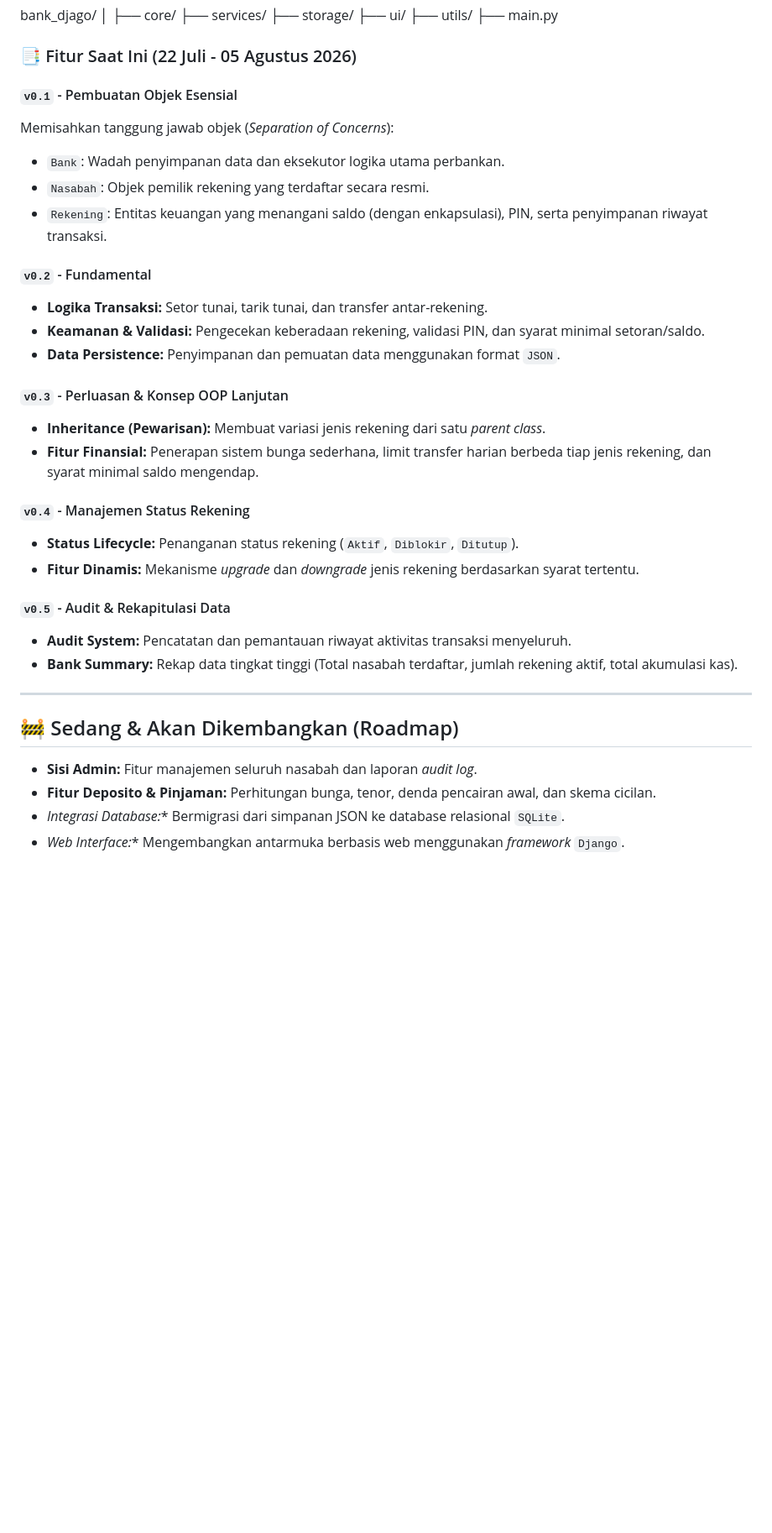
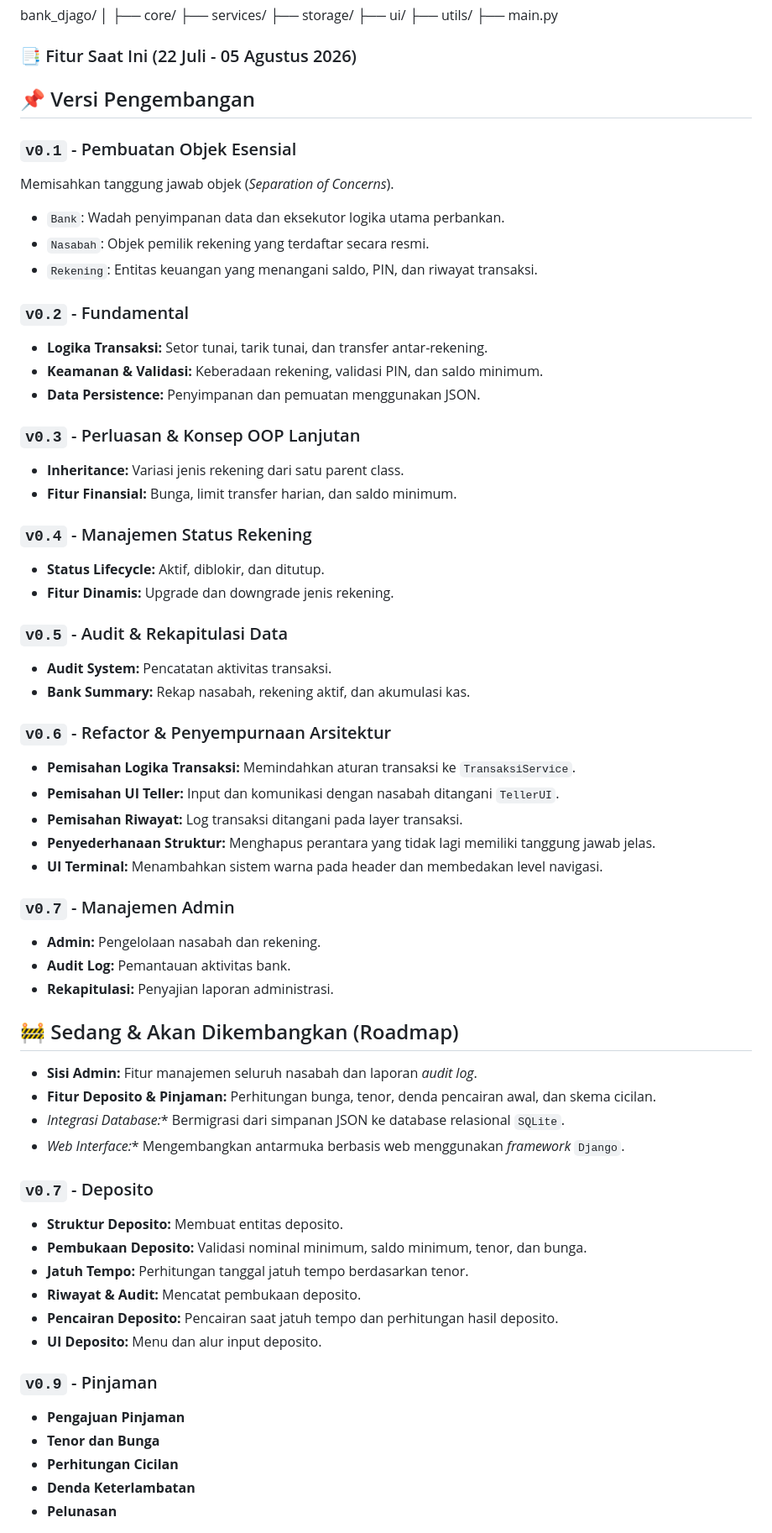
Before and after one commit to nikowahyup/bank_djago, a Markdown page: README.md, the part around one of its changes. Shown at 84% size. GitHub-like rendering; blank space fills up the shorter version.

```diff
--- a/README.md
+++ b/README.md
@@ -43,30 +43,43 @@ bank_djago/
 
 ### 📑 Fitur Saat Ini (22 Juli - 05 Agustus 2026)
 
-#### `v0.1` - Pembuatan Objek Esensial
-Memisahkan tanggung jawab objek (*Separation of Concerns*):
-* `Bank`: Wadah penyimpanan data dan eksekutor logika utama perbankan.
-* `Nasabah`: Objek pemilik rekening yang terdaftar secara resmi.
-* `Rekening`: Entitas keuangan yang menangani saldo (dengan enkapsulasi), PIN, serta penyimpanan riwayat transaksi.
+## 📌 Versi Pengembangan
 
-#### `v0.2` - Fundamental
-* **Logika Transaksi:** Setor tunai, tarik tunai, dan transfer antar-rekening.
-* **Keamanan & Validasi:** Pengecekan keberadaan rekening, validasi PIN, dan syarat minimal setoran/saldo.
-* **Data Persistence:** Penyimpanan dan pemuatan data menggunakan format `JSON`.
+### `v0.1` - Pembuatan Objek Esensial
+Memisahkan tanggung jawab objek (*Separation of Concerns*).
 
-#### `v0.3` - Perluasan & Konsep OOP Lanjutan
-* **Inheritance (Pewarisan):** Membuat variasi jenis rekening dari satu *parent class*.
-* **Fitur Finansial:** Penerapan sistem bunga sederhana, limit transfer harian berbeda tiap jenis rekening, dan syarat minimal saldo mengendap.
+- `Bank`: Wadah penyimpanan data dan eksekutor logika utama perbankan.
+- `Nasabah`: Objek pemilik rekening yang terdaftar secara resmi.
+- `Rekening`: Entitas keuangan yang menangani saldo, PIN, dan riwayat transaksi.
 
-#### `v0.4` - Manajemen Status Rekening
-* **Status Lifecycle:** Penanganan status rekening (`Aktif`, `Diblokir`, `Ditutup`).
-* **Fitur Dinamis:** Mekanisme *upgrade* dan *downgrade* jenis rekening berdasarkan syarat tertentu.
+### `v0.2` - Fundamental
+- **Logika Transaksi:** Setor tunai, tarik tunai, dan transfer antar-rekening.
+- **Keamanan & Validasi:** Keberadaan rekening, validasi PIN, dan saldo minimum.
+- **Data Persistence:** Penyimpanan dan pemuatan menggunakan JSON.
 
-#### `v0.5` - Audit & Rekapitulasi Data
-* **Audit System:** Pencatatan dan pemantauan riwayat aktivitas transaksi menyeluruh.
-* **Bank Summary:** Rekap data tingkat tinggi (Total nasabah terdaftar, jumlah rekening aktif, total akumulasi kas).
+### `v0.3` - Perluasan & Konsep OOP Lanjutan
+- **Inheritance:** Variasi jenis rekening dari satu parent class.
+- **Fitur Finansial:** Bunga, limit transfer harian, dan saldo minimum.
 
----
+### `v0.4` - Manajemen Status Rekening
+- **Status Lifecycle:** Aktif, diblokir, dan ditutup.
+- **Fitur Dinamis:** Upgrade dan downgrade jenis rekening.
+
+### `v0.5` - Audit & Rekapitulasi Data
+- **Audit System:** Pencatatan aktivitas transaksi.
+- **Bank Summary:** Rekap nasabah, rekening aktif, dan akumulasi kas.
+
+### `v0.6` - Refactor & Penyempurnaan Arsitektur
+- **Pemisahan Logika Transaksi:** Memindahkan aturan transaksi ke `TransaksiService`.
+- **Pemisahan UI Teller:** Input dan komunikasi dengan nasabah ditangani `TellerUI`.
+- **Pemisahan Riwayat:** Log transaksi ditangani pada layer transaksi.
+- **Penyederhanaan Struktur:** Menghapus perantara yang tidak lagi memiliki tanggung jawab jelas.
+- **UI Terminal:** Menambahkan sistem warna pada header dan membedakan level navigasi.
+
+### `v0.7` - Manajemen Admin
+- **Admin:** Pengelolaan nasabah dan rekening.
+- **Audit Log:** Pemantauan aktivitas bank.
+- **Rekapitulasi:** Penyajian laporan administrasi.
 
 ## 🚧 Sedang & Akan Dikembangkan (Roadmap)
 -  **Sisi Admin:** Fitur manajemen seluruh nasabah dan laporan *audit log*.
@@ -74,3 +87,18 @@ Memisahkan tanggung jawab objek (*Separation of Concerns*):
 -  *Integrasi Database:** Bermigrasi dari simpanan JSON ke database relasional `SQLite`.
 -  *Web Interface:** Mengembangkan antarmuka berbasis web menggunakan *framework* `Django`.
 
+### `v0.7` - Deposito
+- **Struktur Deposito:** Membuat entitas deposito.
+- **Pembukaan Deposito:** Validasi nominal minimum, saldo minimum, tenor, dan bunga.
+- **Jatuh Tempo:** Perhitungan tanggal jatuh tempo berdasarkan tenor.
+- **Riwayat & Audit:** Mencatat pembukaan deposito.
+- **Pencairan Deposito:** Pencairan saat jatuh tempo dan perhitungan hasil deposito.
+- **UI Deposito:** Menu dan alur input deposito.
+
+### `v0.9` - Pinjaman
+- **Pengajuan Pinjaman**
+- **Tenor dan Bunga**
+- **Perhitungan Cicilan**
+- **Denda Keterlambatan**
+- **Pelunasan**
+
```
Also changed, not shown: other parts of README.md (+21 -0 lines).
